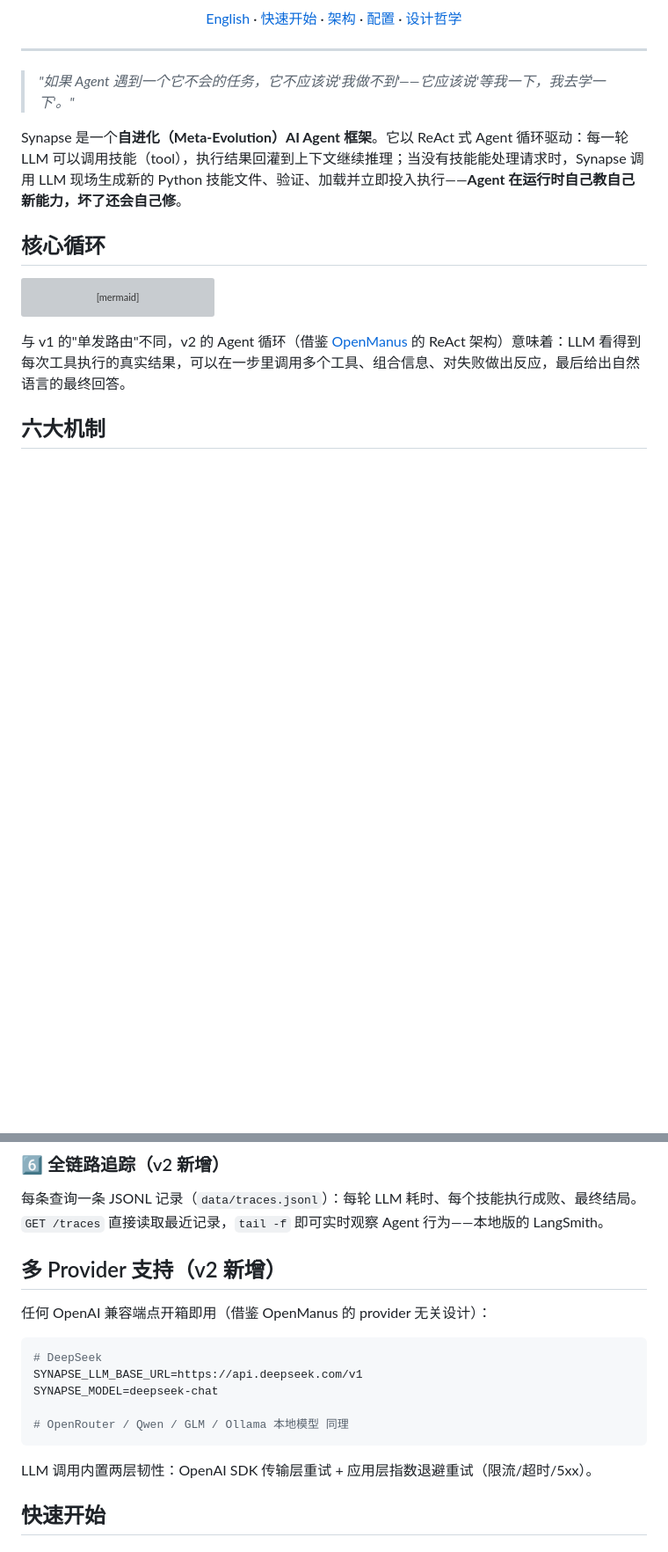
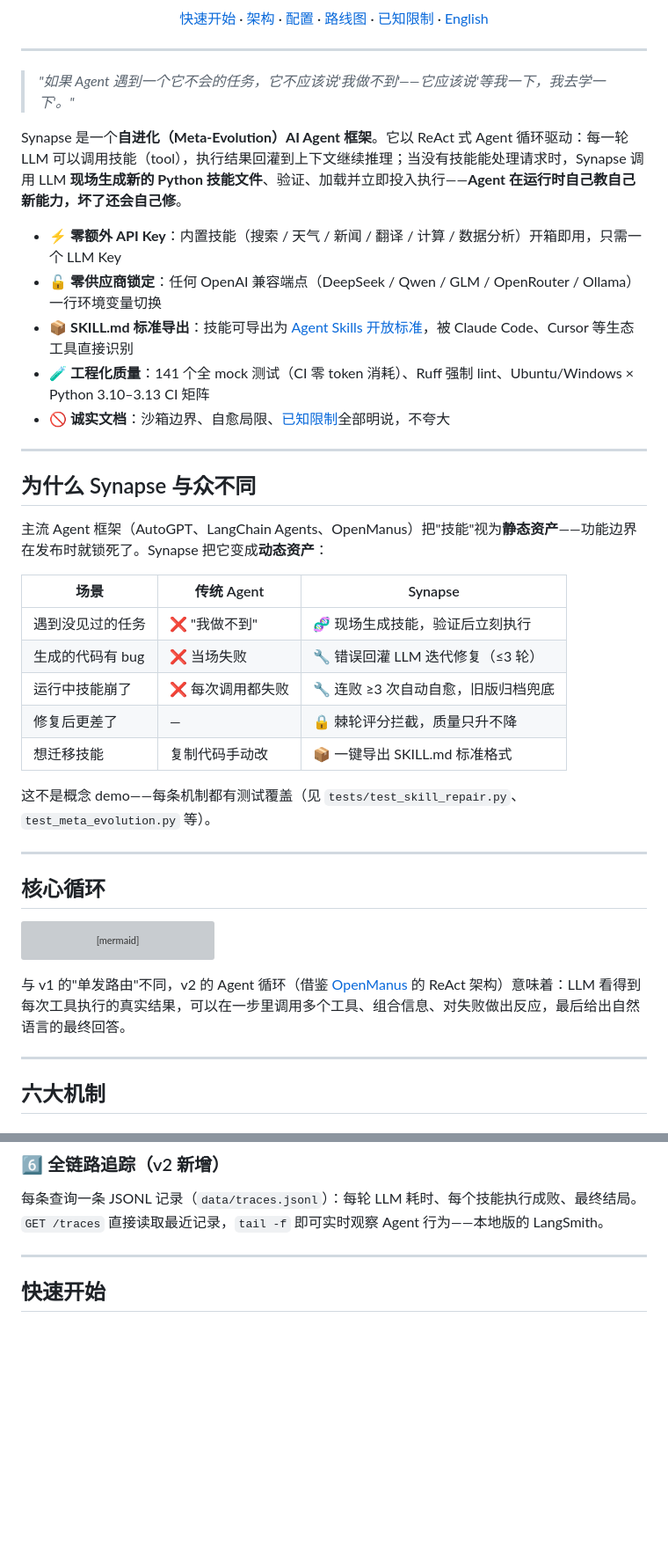
Before and after one commit to Wayhhow/Synapse, a Markdown page: README.md, 2 parts joined by grey strips. Shown at 88% size. Drawn GitHub-style; blank space fills up the shorter version; grey boxes are pictures that could not be loaded.

Commit message:
docs: restructure README for scannability and maturity

````diff
--- a/README.md
+++ b/README.md
@@ -11,6 +14,6 @@
 [![Agent Skills](https://img.shields.io/badge/SKILL.md-standard-8A2BE2)](https://agentskills.io)
 
-[English](#english) · [快速开始](#快速开始) · [架构](#架构) · [配置](#配置) · [设计哲学](#设计哲学)
+[快速开始](#快速开始) · [架构](#架构) · [配置](#配置) · [路线图](#路线图) · [已知限制](#已知限制) · [English](#english)
 
 </div>
 
@@ -18,7 +21,31 @@
 
 > *"如果 Agent 遇到一个它不会的任务，它不应该说'我做不到'——它应该说'等我一下，我去学一下'。"*
 
-Synapse 是一个**自进化（Meta-Evolution）AI Agent 框架**。它以 ReAct 式 Agent 循环驱动：每一轮 LLM 可以调用技能（tool），执行结果回灌到上下文继续推理；当没有技能能处理请求时，Synapse 调用 LLM 现场生成新的 Python 技能文件、验证、加载并立即投入执行——**Agent 在运行时自己教自己新能力，坏了还会自己修**。
+Synapse 是一个**自进化（Meta-Evolution）AI Agent 框架**。它以 ReAct 式 Agent 循环驱动：每一轮 LLM 可以调用技能（tool），执行结果回灌到上下文继续推理；当没有技能能处理请求时，Synapse 调用 LLM **现场生成新的 Python 技能文件**、验证、加载并立即投入执行——**Agent 在运行时自己教自己新能力，坏了还会自己修**。
+
+- ⚡ **零额外 API Key**：内置技能（搜索 / 天气 / 新闻 / 翻译 / 计算 / 数据分析）开箱即用，只需一个 LLM Key
+- 🔓 **零供应商锁定**：任何 OpenAI 兼容端点（DeepSeek / Qwen / GLM / OpenRouter / Ollama）一行环境变量切换
+- 📦 **SKILL.md 标准导出**：技能可导出为 [Agent Skills 开放标准](https://agentskills.io)，被 Claude Code、Cursor 等生态工具直接识别
+- 🧪 **工程化质量**：141 个全 mock 测试（CI 零 token 消耗）、Ruff 强制 lint、Ubuntu/Windows × Python 3.10–3.13 CI 矩阵
+- 🚫 **诚实文档**：沙箱边界、自愈局限、[已知限制](#已知限制)全部明说，不夸大
+
+---
+
+## 为什么 Synapse 与众不同
+
+主流 Agent 框架（AutoGPT、LangChain Agents、OpenManus）把"技能"视为**静态资产**——功能边界在发布时就锁死了。Synapse 把它变成**动态资产**：
+
+| 场景 | 传统 Agent | Synapse |
+|------|-----------|---------|
+| 遇到没见过的任务 | ❌ "我做不到" | 🧬 现场生成技能，验证后立刻执行 |
+| 生成的代码有 bug | ❌ 当场失败 | 🔧 错误回灌 LLM 迭代修复（≤3 轮） |
+| 运行中技能崩了 | ❌ 每次调用都失败 | 🔧 连败 ≥3 次自动自愈，旧版归档兜底 |
+| 修复后更差了 | — | 🔒 棘轮评分拦截，质量只升不降 |
+| 想迁移技能 | 复制代码手动改 | 📦 一键导出 SKILL.md 标准格式 |
+
+这不是概念 demo——每条机制都有测试覆盖（见 `tests/test_skill_repair.py`、`test_meta_evolution.py` 等）。
+
+---
 
 ## 核心循环
 
@@ -41,6 +68,9 @@ flowchart LR
 ```
 
 与 v1 的"单发路由"不同，v2 的 Agent 循环（借鉴 [OpenManus](https://github.com/FoundationAgents/OpenManus) 的 ReAct 架构）意味着：LLM 看得到每次工具执行的真实结果，可以在一步里调用多个工具、组合信息、对失败做出反应，最后给出自然语言的最终回答。
+
+
+---
 
 ## 六大机制
 
@@ -87,19 +117,7 @@ flowchart LR
 
 每条查询一条 JSONL 记录（`data/traces.jsonl`）：每轮 LLM 耗时、每个技能执行成败、最终结局。`GET /traces` 直接读取最近记录，`tail -f` 即可实时观察 Agent 行为——本地版的 LangSmith。
 
-## 多 Provider 支持（v2 新增）
-
-任何 OpenAI 兼容端点开箱即用（借鉴 OpenManus 的 provider 无关设计）：
-
-```bash
-# DeepSeek
-SYNAPSE_LLM_BASE_URL=https://api.deepseek.com/v1
-SYNAPSE_MODEL=deepseek-chat
-
-# OpenRouter / Qwen / GLM / Ollama 本地模型 同理
-```
-
-LLM 调用内置两层韧性：OpenAI SDK 传输层重试 + 应用层指数退避重试（限流/超时/5xx）。
+---
 
 ## 快速开始
 
````
Also changed, not shown: other parts of README.md (+71 -4 lines).
